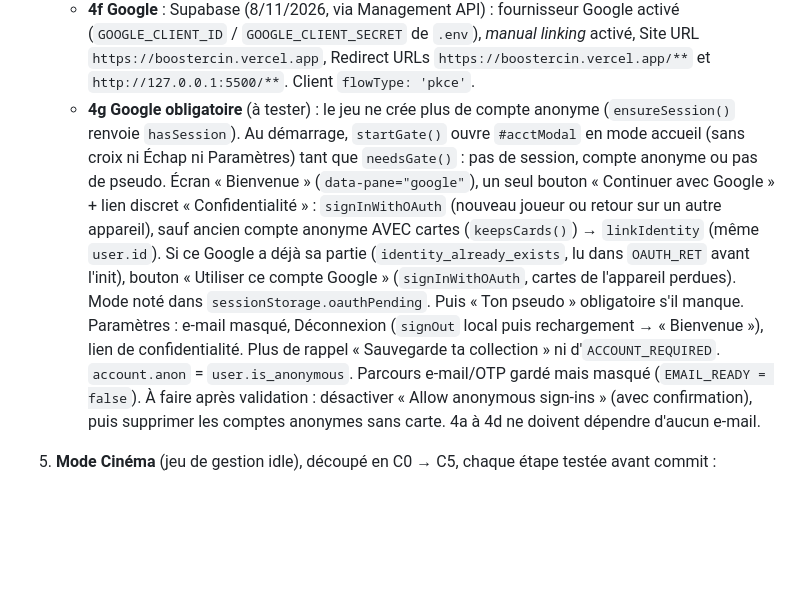
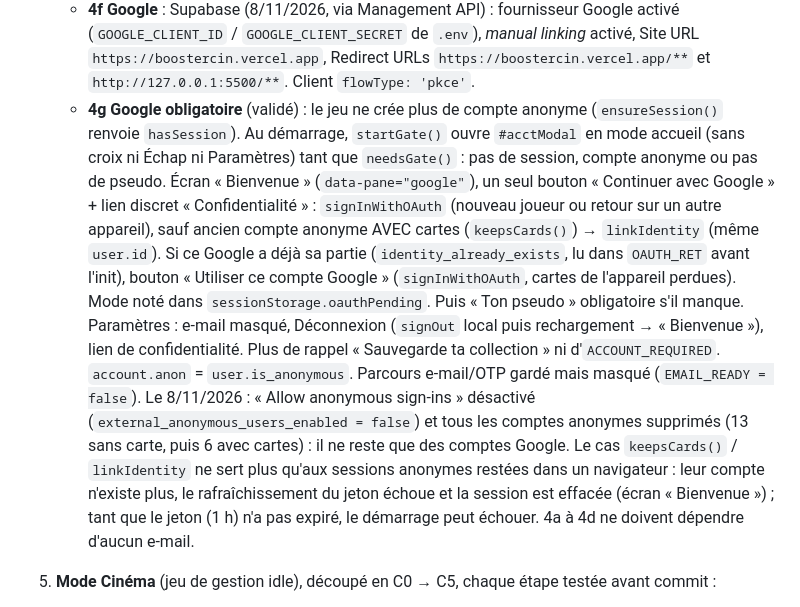
Before and after one commit to lesdenlenn-prog/boostercin-, a Markdown page: CLAUDE.md, the part around the change. Drawn GitHub-style; blank space fills up the shorter version.

Commit message:
CLAUDE.md : 4g validé, connexions anonymes désactivées, comptes anonymes supprimés
Co-Authored-By: Claude Opus 5.5 <noreply@anthropic.com>

```diff
--- a/CLAUDE.md
+++ b/CLAUDE.md
@@ -97,7 +97,7 @@ Objectif : comptes Supabase, tirage et économie côté serveur, client en lectu
    - **4f Google** : Supabase (8/11/2026, via Management API) : fournisseur Google activé (`GOOGLE_CLIENT_ID` /
      `GOOGLE_CLIENT_SECRET` de `.env`), *manual linking* activé, Site URL `https://boostercin.vercel.app`, Redirect URLs
      `https://boostercin.vercel.app/**` et `http://127.0.0.1:5500/**`. Client `flowType: 'pkce'`.
-   - **4g Google obligatoire** (à tester) : le jeu ne crée plus de compte anonyme (`ensureSession()` renvoie `hasSession`).
+   - **4g Google obligatoire** (validé) : le jeu ne crée plus de compte anonyme (`ensureSession()` renvoie `hasSession`).
      Au démarrage, `startGate()` ouvre `#acctModal` en mode accueil (sans croix ni Échap ni Paramètres) tant que
      `needsGate()` : pas de session, compte anonyme ou pas de pseudo. Écran « Bienvenue » (`data-pane="google"`), un seul
      bouton « Continuer avec Google » + lien discret « Confidentialité » : `signInWithOAuth` (nouveau joueur ou retour sur un
@@ -106,8 +106,11 @@ Objectif : comptes Supabase, tirage et économie côté serveur, client en lectu
      (`signInWithOAuth`, cartes de l'appareil perdues). Mode noté dans `sessionStorage.oauthPending`. Puis « Ton pseudo »
      obligatoire s'il manque. Paramètres : e-mail masqué, Déconnexion (`signOut` local puis rechargement → « Bienvenue »),
      lien de confidentialité. Plus de rappel « Sauvegarde ta collection » ni d'`ACCOUNT_REQUIRED`. `account.anon` =
-     `user.is_anonymous`. Parcours e-mail/OTP gardé mais masqué (`EMAIL_READY = false`). À faire après validation :
-     désactiver « Allow anonymous sign-ins » (avec confirmation), puis supprimer les comptes anonymes sans carte.
+     `user.is_anonymous`. Parcours e-mail/OTP gardé mais masqué (`EMAIL_READY = false`). Le 8/11/2026 : « Allow anonymous
+     sign-ins » désactivé (`external_anonymous_users_enabled = false`) et tous les comptes anonymes supprimés (13 sans
+     carte, puis 6 avec cartes) : il ne reste que des comptes Google. Le cas `keepsCards()` / `linkIdentity` ne sert plus
+     qu'aux sessions anonymes restées dans un navigateur : leur compte n'existe plus, le rafraîchissement du jeton échoue et
+     la session est effacée (écran « Bienvenue ») ; tant que le jeton (1 h) n'a pas expiré, le démarrage peut échouer.
      4a à 4d ne doivent dépendre d'aucun e-mail.
 
 5. **Mode Cinéma** (jeu de gestion idle), découpé en C0 → C5, chaque étape testée avant commit :
```
